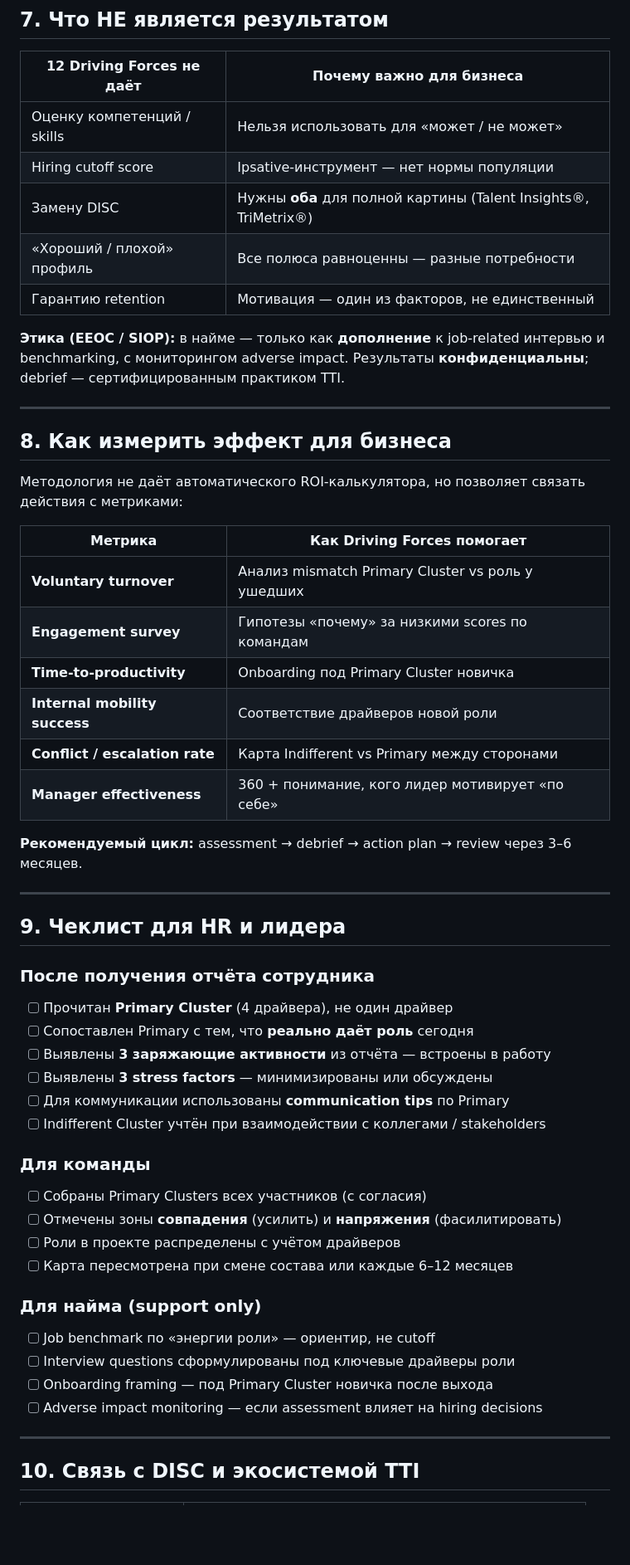
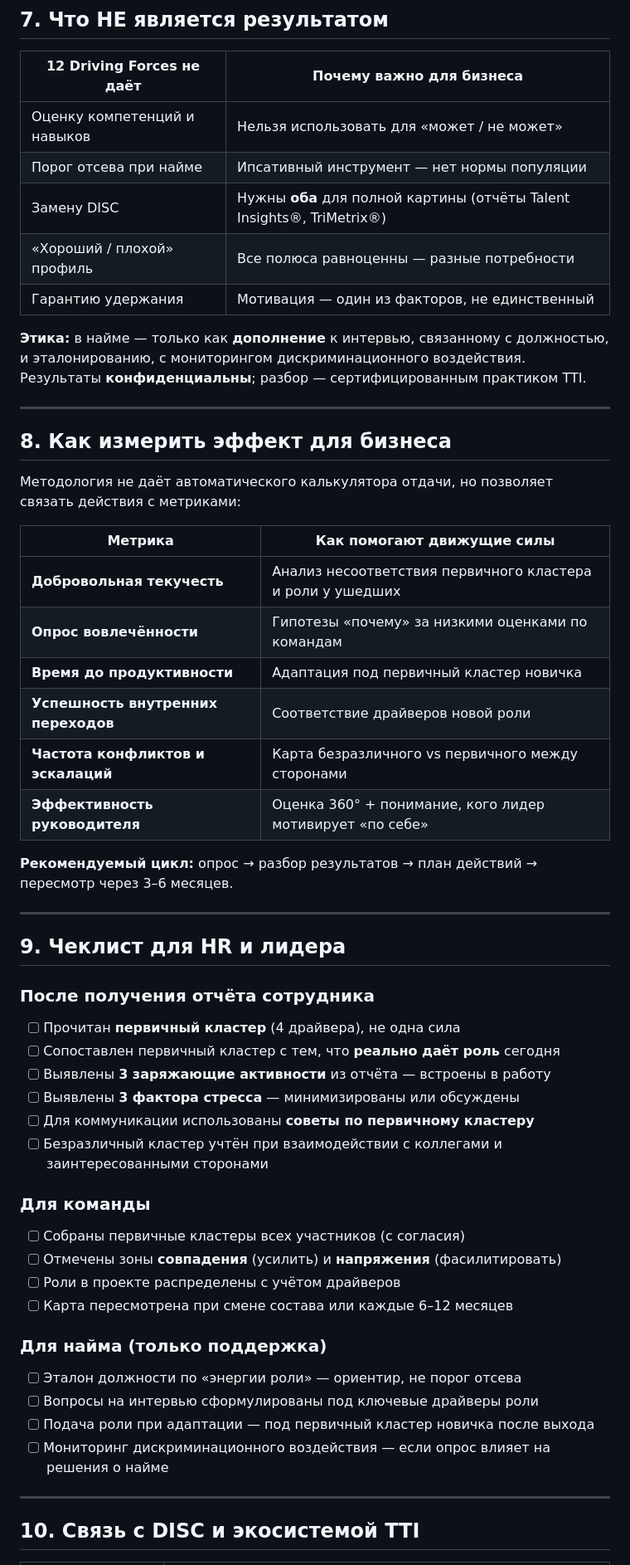
Before and after one commit to make-kzk/Vaibee, a Markdown page: 02-02-00-12DF/02-02-02-12DF.md, the part around one of its changes. Shown at 83% size. Drawn GitHub-style; blank space fills up the shorter version.

```diff
--- a/02-02-00-12DF/02-02-02-12DF.md
+++ b/02-02-00-12DF/02-02-02-12DF.md
@@ -114,30 +116,30 @@ Indifferent Cluster одного человека может совпадать
 
 | 12 Driving Forces **не даёт** | Почему важно для бизнеса |
 |-------------------------------|--------------------------|
-| Оценку компетенций / skills | Нельзя использовать для «может / не может» |
-| Hiring cutoff score | Ipsative-инструмент — нет нормы популяции |
-| Замену DISC | Нужны **оба** для полной картины (Talent Insights®, TriMetrix®) |
+| Оценку компетенций и навыков | Нельзя использовать для «может / не может» |
+| Порог отсева при найме | Ипсативный инструмент — нет нормы популяции |
+| Замену DISC | Нужны **оба** для полной картины (отчёты Talent Insights®, TriMetrix®) |
 | «Хороший / плохой» профиль | Все полюса равноценны — разные потребности |
-| Гарантию retention | Мотивация — один из факторов, не единственный |
+| Гарантию удержания | Мотивация — один из факторов, не единственный |
 
-**Этика (EEOC / SIOP):** в найме — только как **дополнение** к job-related интервью и benchmarking, с мониторингом adverse impact. Результаты **конфиденциальны**; debrief — сертифицированным практиком TTI.
+**Этика:** в найме — только как **дополнение** к интервью, связанному с должностью, и эталонированию, с мониторингом дискриминационного воздействия. Результаты **конфиденциальны**; разбор — сертифицированным практиком TTI.
 
 ---
 
 ## 8. Как измерить эффект для бизнеса
 
-Методология не даёт автоматического ROI-калькулятора, но позволяет связать действия с метриками:
+Методология не даёт автоматического калькулятора отдачи, но позволяет связать действия с метриками:
 
-| Метрика | Как Driving Forces помогает |
+| Метрика | Как помогают движущие силы |
 |---------|----------------------------|
-| **Voluntary turnover** | Анализ mismatch Primary Cluster vs роль у ушедших |
-| **Engagement survey** | Гипотезы «почему» за низкими scores по командам |
-| **Time-to-productivity** | Onboarding под Primary Cluster новичка |
-| **Internal mobility success** | Соответствие драйверов новой роли |
-| **Conflict / escalation rate** | Карта Indifferent vs Primary между сторонами |
-| **Manager effectiveness** | 360 + понимание, кого лидер мотивирует «по себе» |
+| **Добровольная текучесть** | Анализ несоответствия первичного кластера и роли у ушедших |
+| **Опрос вовлечённости** | Гипотезы «почему» за низкими оценками по командам |
+| **Время до продуктивности** | Адаптация под первичный кластер новичка |
+| **Успешность внутренних переходов** | Соответствие драйверов новой роли |
+| **Частота конфликтов и эскалаций** | Карта безразличного vs первичного между сторонами |
+| **Эффективность руководителя** | Оценка 360° + понимание, кого лидер мотивирует «по себе» |
 
-**Рекомендуемый цикл:** assessment → debrief → action plan → review через 3–6 месяцев.
+**Рекомендуемый цикл:** опрос → разбор результатов → план действий → пересмотр через 3–6 месяцев.
 
 ---
 
@@ -145,26 +147,26 @@ Indifferent Cluster одного человека может совпадать
 
 ### После получения отчёта сотрудника
 
-- [ ] Прочитан **Primary Cluster** (4 драйвера), не один драйвер
-- [ ] Сопоставлен Primary с тем, что **реально даёт роль** сегодня
+- [ ] Прочитан **первичный кластер** (4 драйвера), не одна сила
+- [ ] Сопоставлен первичный кластер с тем, что **реально даёт роль** сегодня
 - [ ] Выявлены **3 заряжающие активности** из отчёта — встроены в работу
-- [ ] Выявлены **3 stress factors** — минимизированы или обсуждены
-- [ ] Для коммуникации использованы **communication tips** по Primary
-- [ ] Indifferent Cluster учтён при взаимодействии с коллегами / stakeholders
+- [ ] Выявлены **3 фактора стресса** — минимизированы или обсуждены
+- [ ] Для коммуникации использованы **советы по первичному кластеру**
+- [ ] Безразличный кластер учтён при взаимодействии с коллегами и заинтересованными сторонами
 
 ### Для команды
 
-- [ ] Собраны Primary Clusters всех участников (с согласия)
+- [ ] Собраны первичные кластеры всех участников (с согласия)
 - [ ] Отмечены зоны **совпадения** (усилить) и **напряжения** (фасилитировать)
 - [ ] Роли в проекте распределены с учётом драйверов
 - [ ] Карта пересмотрена при смене состава или каждые 6–12 месяцев
 
-### Для найма (support only)
+### Для найма (только поддержка)
 
-- [ ] Job benchmark по «энергии роли» — ориентир, не cutoff
-- [ ] Interview questions сформулированы под ключевые драйверы роли
-- [ ] Onboarding framing — под Primary Cluster новичка после выхода
-- [ ] Adverse impact monitoring — если assessment влияет на hiring decisions
+- [ ] Эталон должности по «энергии роли» — ориентир, не порог отсева
+- [ ] Вопросы на интервью сформулированы под ключевые драйверы роли
+- [ ] Подача роли при адаптации — под первичный кластер новичка после выхода
+- [ ] Мониторинг дискриминационного воздействия — если опрос влияет на решения о найме
 
 ---
 
```
Also changed, not shown: other parts of 02-02-00-12DF/02-02-02-12DF.md (+66 -64 lines).
